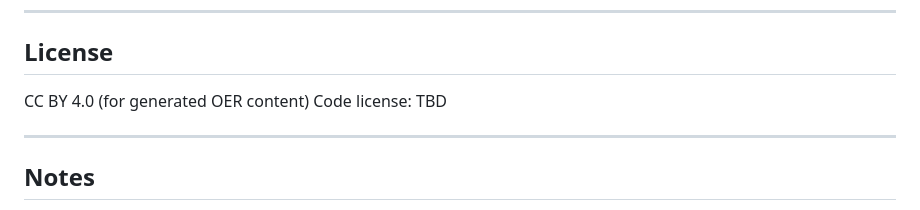
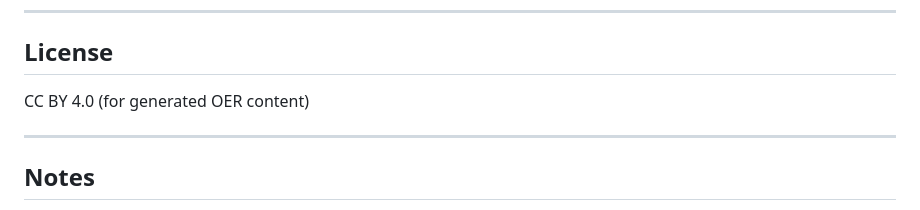
Before and after one commit to AndreaVazquez/paper-to-practice, a Markdown page: README.md, the part around the change. Drawn GitHub-style.

```diff
--- a/README.md
+++ b/README.md
@@ -187,7 +187,6 @@ Includes:
 ## License
 
 CC BY 4.0 (for generated OER content)
-Code license: TBD
 
 ---
 
```
